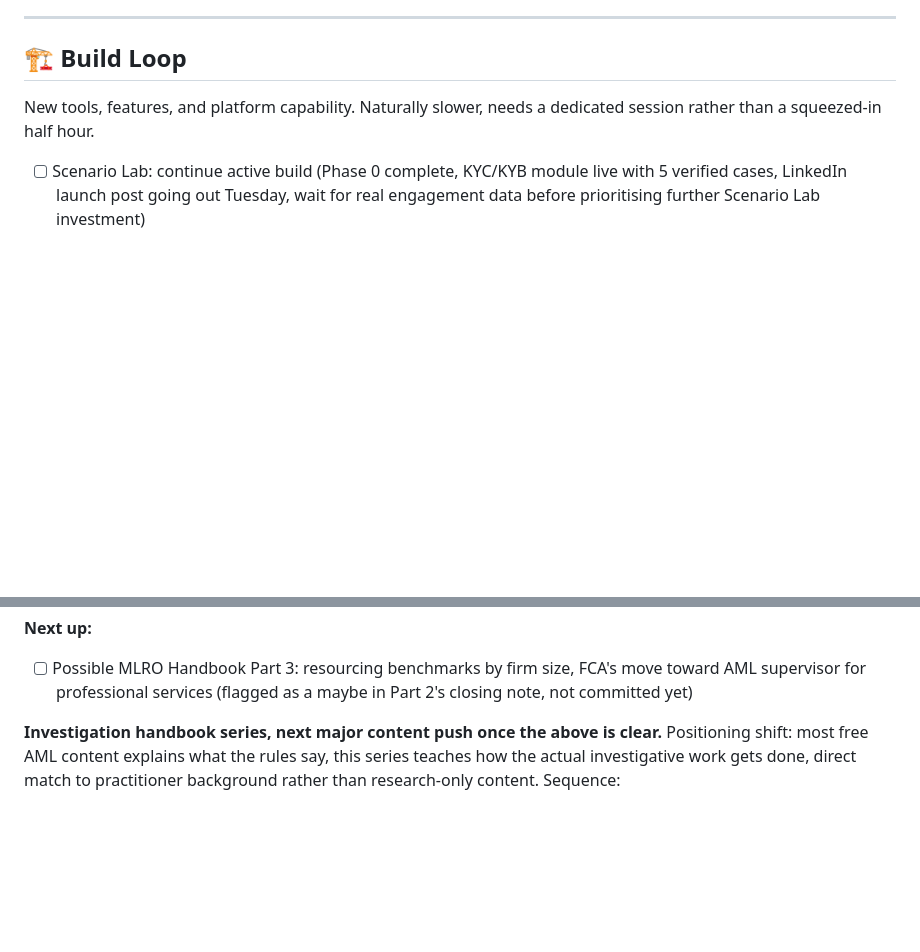
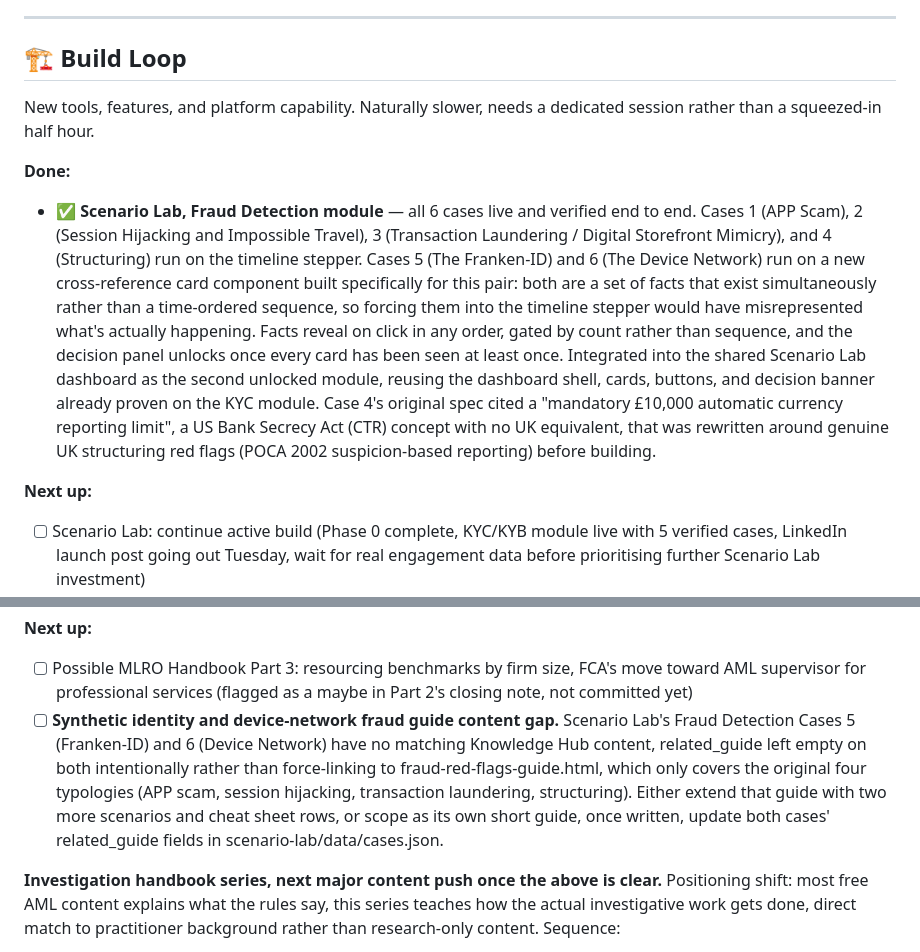
Before and after one commit to prats922/fincrimeradar, a Markdown page: BACKLOG.md, 2 parts joined by grey strips. Drawn GitHub-style; blank space fills up the shorter version.

Commit message:
Mark Fraud Detection module complete, log synthetic identity/device network content gap

```diff
--- a/BACKLOG.md
+++ b/BACKLOG.md
@@ -30,4 +30,8 @@ Bug fixes, technical debt, structural cleanup. Nothing here should take more tha
 ## 🏗️ Build Loop
 New tools, features, and platform capability. Naturally slower, needs a dedicated session rather than a squeezed-in half hour.
 
+**Done:**
+- ✅ **Scenario Lab, Fraud Detection module** — all 6 cases live and verified end to end. Cases 1 (APP Scam), 2 (Session Hijacking and Impossible Travel), 3 (Transaction Laundering / Digital Storefront Mimicry), and 4 (Structuring) run on the timeline stepper. Cases 5 (The Franken-ID) and 6 (The Device Network) run on a new cross-reference card component built specifically for this pair: both are a set of facts that exist simultaneously rather than a time-ordered sequence, so forcing them into the timeline stepper would have misrepresented what's actually happening. Facts reveal on click in any order, gated by count rather than sequence, and the decision panel unlocks once every card has been seen at least once. Integrated into the shared Scenario Lab dashboard as the second unlocked module, reusing the dashboard shell, cards, buttons, and decision banner already proven on the KYC module. Case 4's original spec cited a "mandatory £10,000 automatic currency reporting limit", a US Bank Secrecy Act (CTR) concept with no UK equivalent, that was rewritten around genuine UK structuring red flags (POCA 2002 suspicion-based reporting) before building.
+
+**Next up:**
 - [ ] Scenario Lab: continue active build (Phase 0 complete, KYC/KYB module live with 5 verified cases, LinkedIn launch post going out Tuesday, wait for real engagement data before prioritising further Scenario Lab investment)
@@ -65,6 +68,7 @@ This standard was adopted mid-project. Guides already live before this point are
 
 **Next up:**
 - [ ] Possible MLRO Handbook Part 3: resourcing benchmarks by firm size, FCA's move toward AML supervisor for professional services (flagged as a maybe in Part 2's closing note, not committed yet)
+- [ ] **Synthetic identity and device-network fraud guide content gap.** Scenario Lab's Fraud Detection Cases 5 (Franken-ID) and 6 (Device Network) have no matching Knowledge Hub content, related_guide left empty on both intentionally rather than force-linking to fraud-red-flags-guide.html, which only covers the original four typologies (APP scam, session hijacking, transaction laundering, structuring). Either extend that guide with two more scenarios and cheat sheet rows, or scope as its own short guide, once written, update both cases' related_guide fields in scenario-lab/data/cases.json.
 
 **Investigation handbook series, next major content push once the above is clear.** Positioning shift: most free AML content explains what the rules say, this series teaches how the actual investigative work gets done, direct match to practitioner background rather than research-only content. Sequence:
 
```
Also changed, not shown: other parts of BACKLOG.md (+1 -2 lines).
